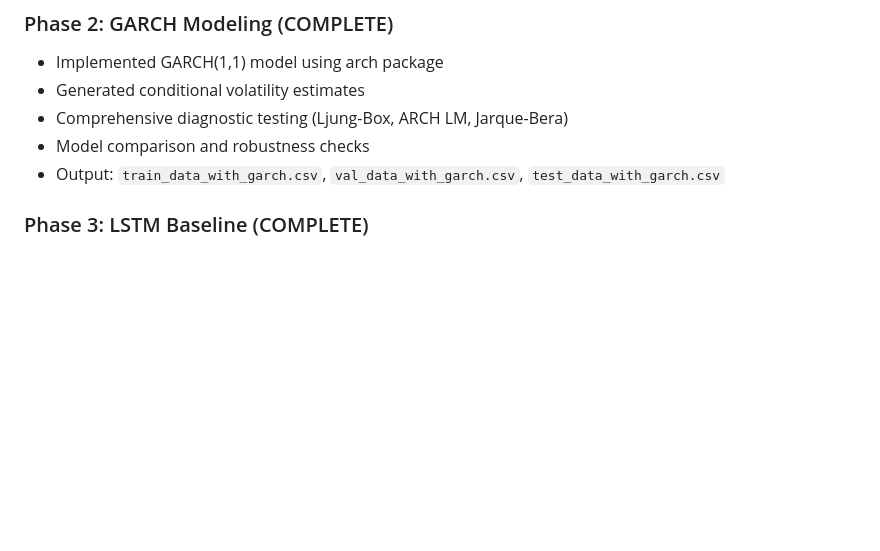
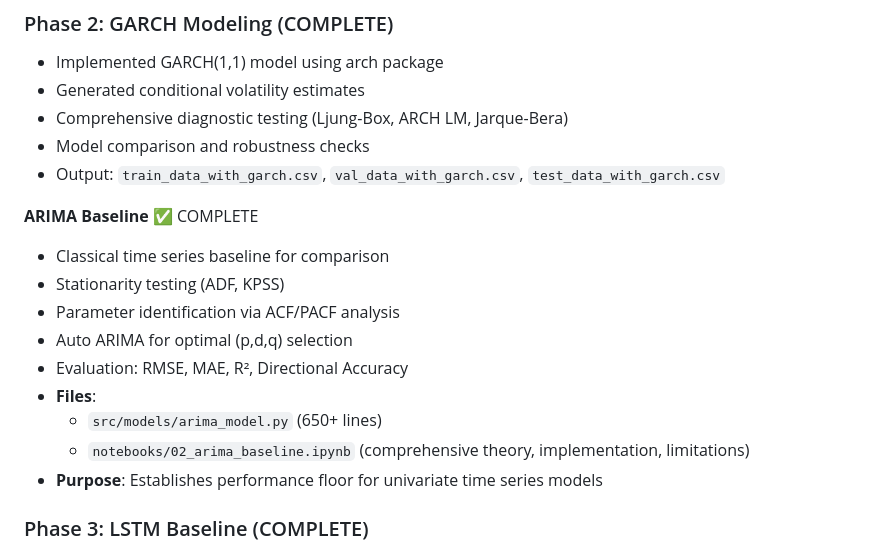
Before and after one commit to naveen-astra/forex-predictor-garch-lstm, a Markdown page: README.md, the part around the change. Drawn GitHub-style; blank space fills up the shorter version.

Commit message:
Update README with ARIMA baseline section

```diff
--- a/README.md
+++ b/README.md
@@ -257,6 +257,17 @@ Edit `src/utils/config.py` directly. All scripts and notebooks read from this ce
 - Model comparison and robustness checks
 - Output: `train_data_with_garch.csv`, `val_data_with_garch.csv`, `test_data_with_garch.csv`
 
+**ARIMA Baseline** ✅ COMPLETE
+- Classical time series baseline for comparison
+- Stationarity testing (ADF, KPSS)
+- Parameter identification via ACF/PACF analysis
+- Auto ARIMA for optimal (p,d,q) selection
+- Evaluation: RMSE, MAE, R², Directional Accuracy
+- **Files**:
+  - `src/models/arima_model.py` (650+ lines)
+  - `notebooks/02_arima_baseline.ipynb` (comprehensive theory, implementation, limitations)
+- **Purpose**: Establishes performance floor for univariate time series models
+
 ### Phase 3: LSTM Baseline (COMPLETE)
 - Built baseline LSTM without GARCH features (13 price-based features)
 - Architecture: 2-layer LSTM (200 units each), dropout 0.2, timesteps=4
```
